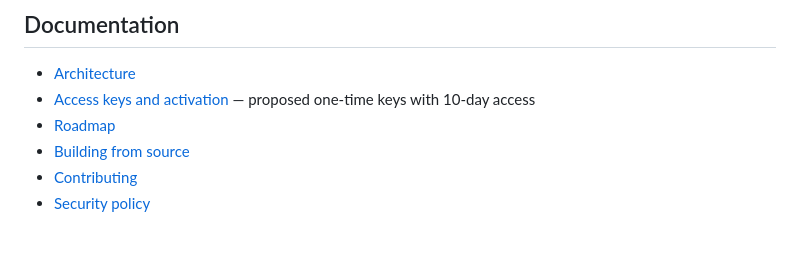
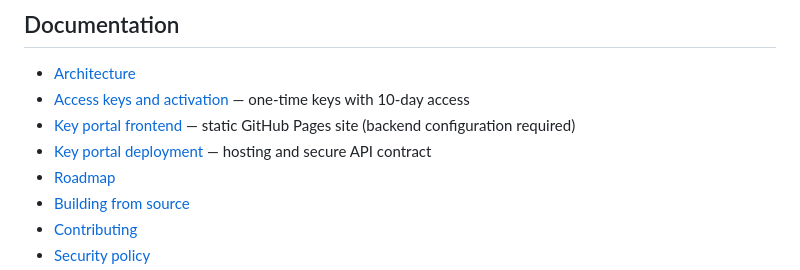
Before and after one commit to AzureMC-projects/PIXORA, a Markdown page: README.md, the part around the change. Rendered like a GitHub page; blank space fills up the shorter version.

Commit message:
docs: document key portal frontend and deployment

```diff
--- a/README.md
+++ b/README.md
@@ -70,7 +70,9 @@ Planned development tools include:
 ## Documentation
 
 - [Architecture](docs/ARCHITECTURE.md)
-- [Access keys and activation](docs/ACCESS_KEYS.md) — proposed one-time keys with 10-day access
+- [Access keys and activation](docs/ACCESS_KEYS.md) — one-time keys with 10-day access
+- [Key portal frontend](key-portal/index.html) — static GitHub Pages site (backend configuration required)
+- [Key portal deployment](docs/KEY_PORTAL_DEPLOYMENT.md) — hosting and secure API contract
 - [Roadmap](docs/ROADMAP.md)
 - [Building from source](docs/BUILDING.md)
 - [Contributing](CONTRIBUTING.md)
```
